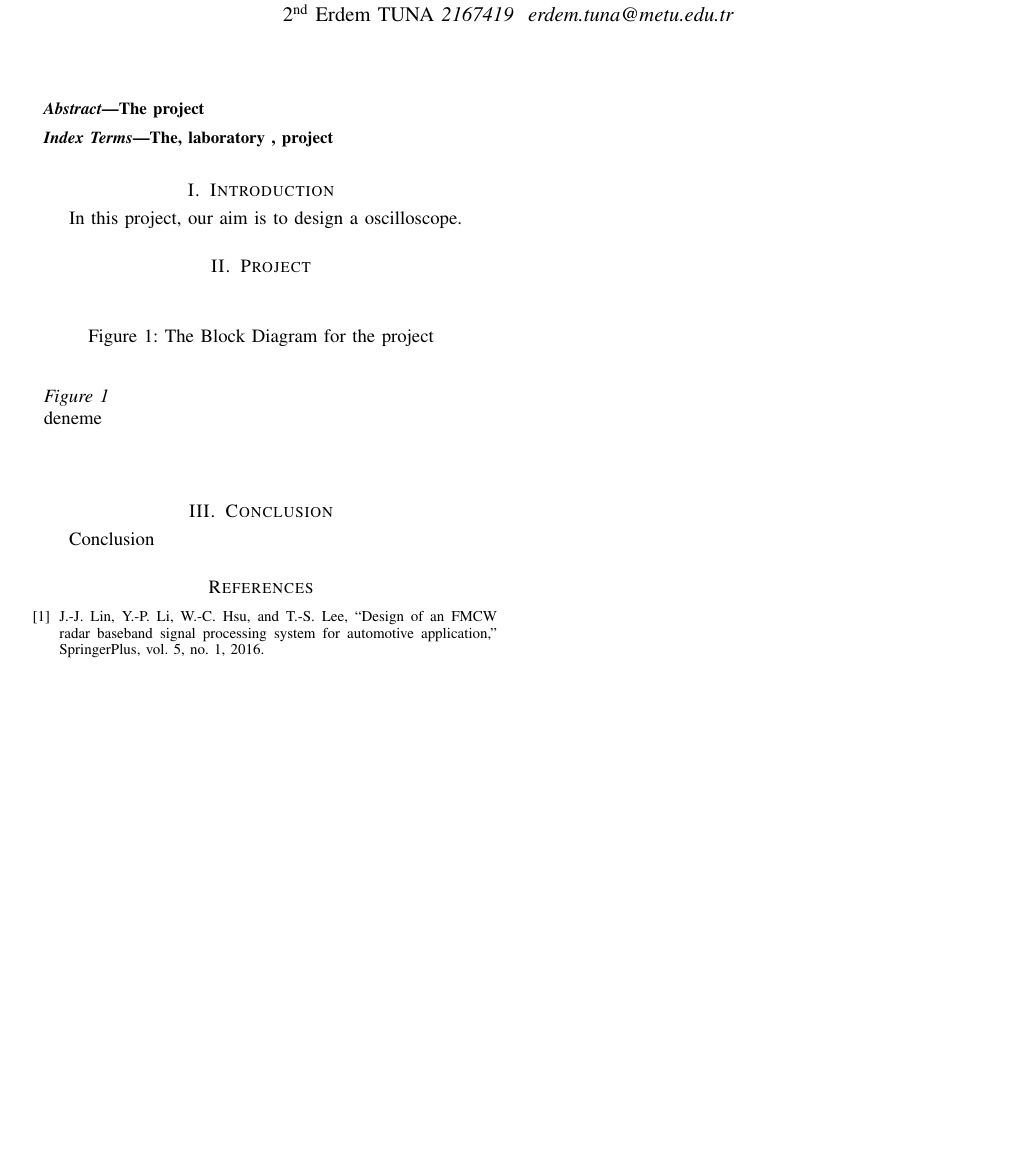
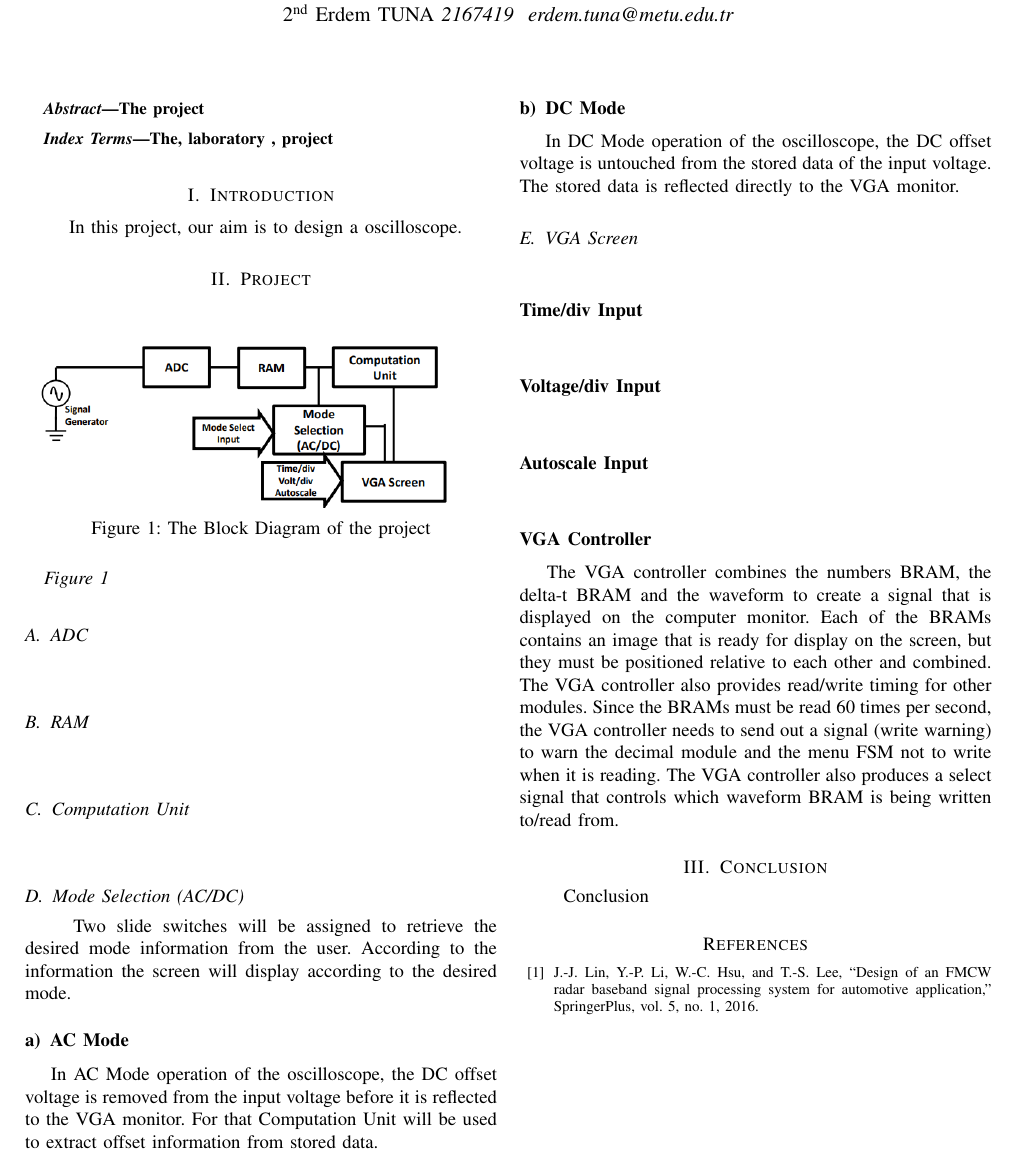
Before and after one commit to temurtas/EE314_Project, a LaTeX paper (Report/EE314_Project_Report.tex): part of the page, cut so that both start at the same text, the shorter picture padded with empty space. The pictures show the PDF file Report/EE314_Project_Report.pdf that the author committed with the source.

Commit message:
ilk güzelimsi commit

```diff
--- a/Report/EE314_Project_Report.tex
+++ b/Report/EE314_Project_Report.tex
@@ -132,13 +132,12 @@ The, laboratory , project
 \begin{figure}[h!]
 	\setlength{\unitlength}{\textwidth}
 	\center
-	%\includegraphics[width=0.47\textwidth]{block1.png}
-	\caption{\label{fig:block_diagram}The Block Diagram for the project}
+	\includegraphics[width=0.47\textwidth]{block_diagram}
+	\caption{\label{fig:block_diagram}The Block Diagram of the project}
 \end{figure}
 
 	 \textit{Figure~\ref{fig:block_diagram}}
 
-	deneme
 
 %\begin{figure}[h!]
 %	\centering
@@ -159,5 +158,42 @@ The, laboratory , project
 %	\label{fig:VCOFor1kHz}
 %\end{figure}
 
+\subsection{ADC} \- \indent
 
 
+\subsection{RAM} \- \indent
+
+\subsection{Computation Unit} \- \indent
+
+
+\subsection{Mode Selection (AC/DC)} \- \indent
+	Two slide switches will be assigned to retrieve the desired mode information from the user. According to the information the screen will display according to the desired mode.
+
+\paragraph{AC Mode} \- \indent
+	In AC Mode operation of the oscilloscope, the DC offset voltage is removed from the input voltage before it is reflected to the VGA monitor. For that Computation Unit will be used to extract offset information from stored data.
+
+\paragraph{DC Mode} \- \indent
+	In DC Mode operation of the oscilloscope, the DC offset voltage is untouched from the stored data of the input voltage. The stored data is reflected directly to the VGA monitor.
+
+
+\subsection{VGA Screen} \- \indent
+
+\paragraph*{Time/div Input} \- \indent
+
+\paragraph*{Voltage/div Input} \- \indent
+
+\paragraph*{Autoscale Input} \- \indent
+
+
+
+\paragraph*{VGA Controller} \- \indent
+	The VGA controller combines the numbers BRAM, the delta-t BRAM and the waveform to
+create a signal that is displayed on the computer monitor. Each of the BRAMs contains an image
+that is ready for display on the screen, but they must be positioned relative to each other and
+combined. The VGA controller also provides read/write timing for other modules. Since the
+BRAMs must be read 60 times per second, the VGA controller needs to send out a signal (write
+warning) to warn the decimal module and the menu FSM not to write when it is reading. The
+VGA controller also produces a select signal that controls which waveform BRAM is being
+written to/read from.
+
+
```
Also changed, not shown: 1.jpg, Report/EE314_Project_Report.pdf, Report/block_diagram.PNG (added), ee314 project 2017-2018.pdf (added), Report/EE314_Project_Report.tex (6 more changed lines), 2 other files.
